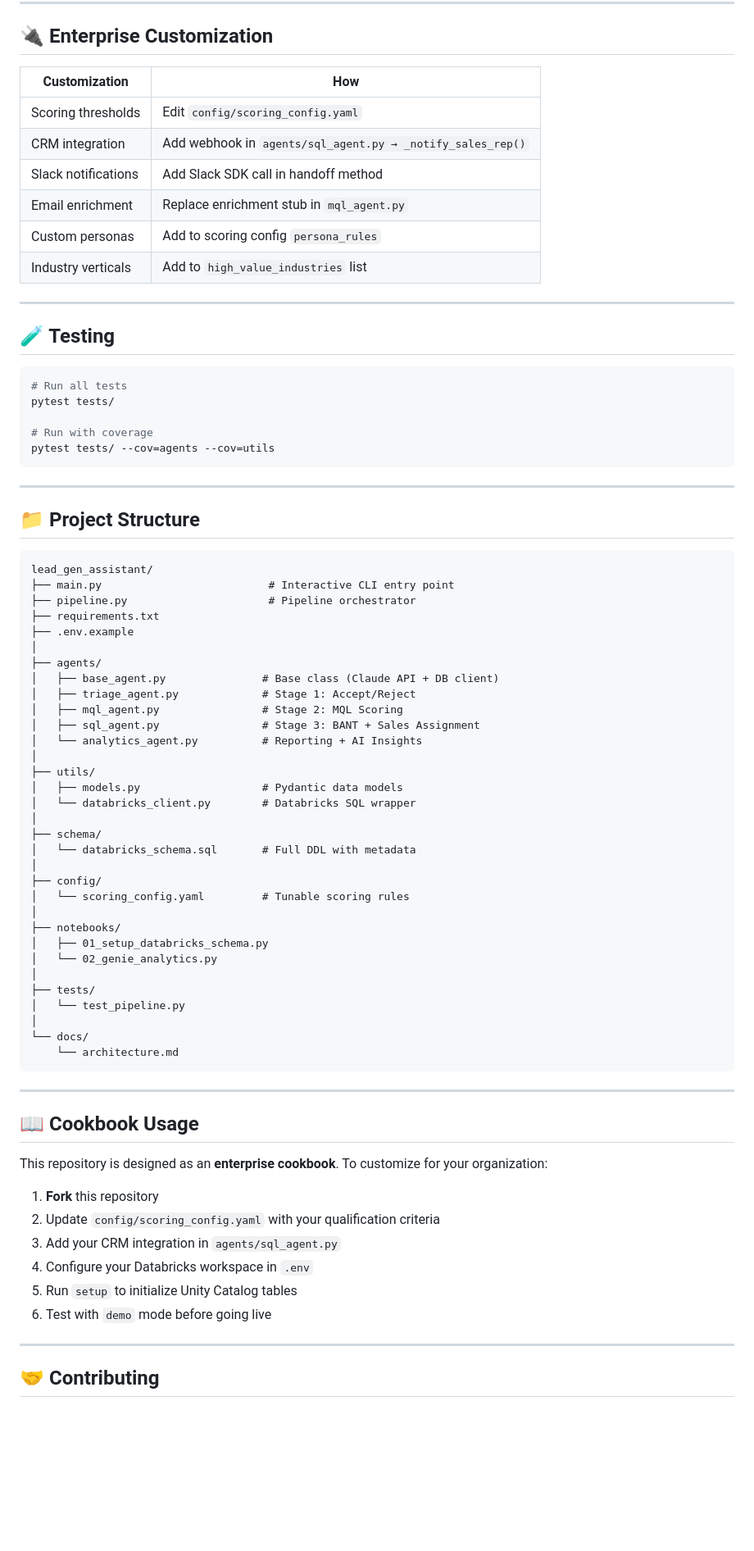
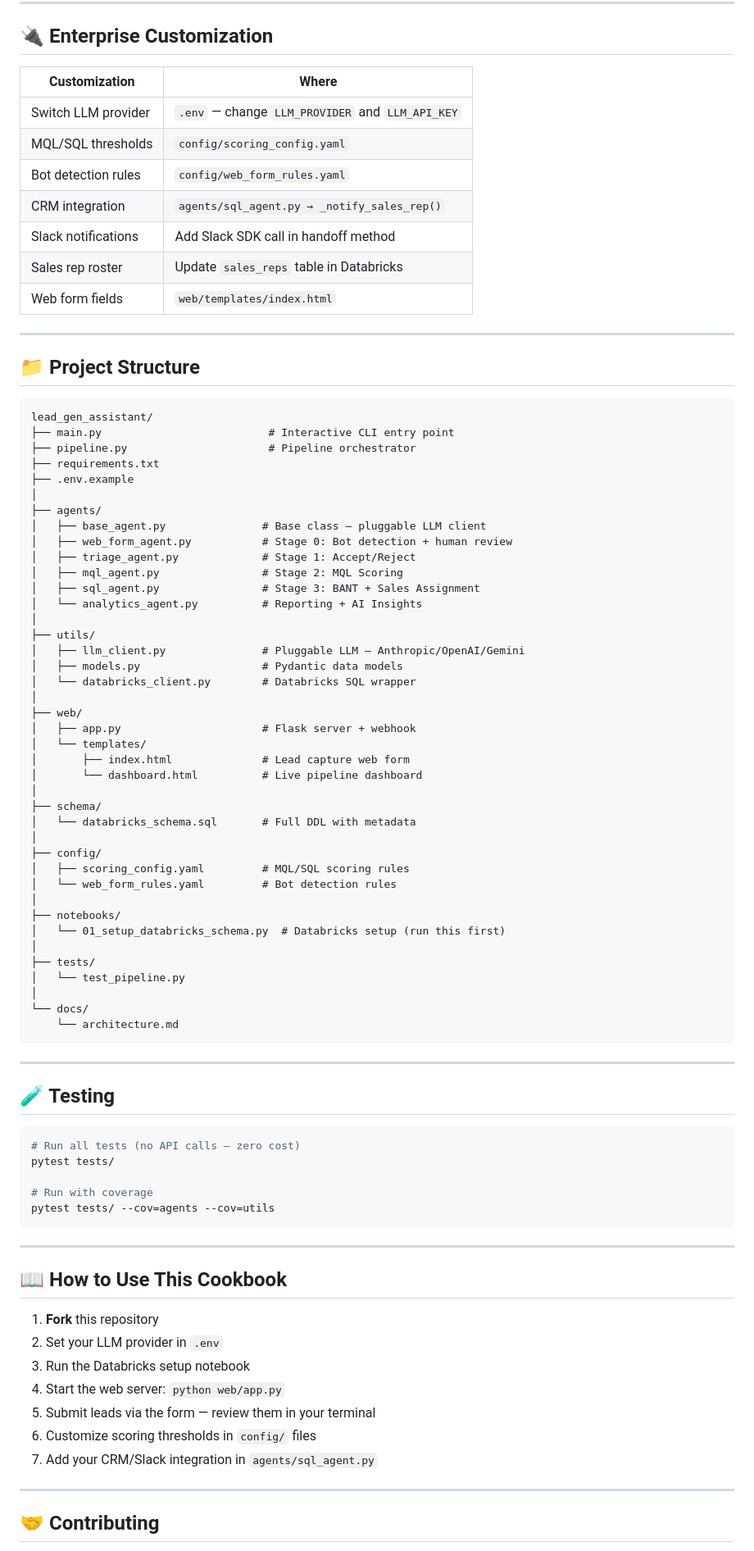
Before and after one commit to vraghavan-gh/lead-gen-assistant, a Markdown page: README.md, the part around one of its changes. Shown at 82% size. GitHub-like rendering; blank space fills up the shorter version.

Commit message:
docs: updated README — LLM providers, Web Form Agent, removed Genie

````diff
--- a/README.md
+++ b/README.md
@@ -198,26 +260,15 @@ sql:
 
 ## 🔌 Enterprise Customization
 
-| Customization | How |
-|--------------|-----|
-| Scoring thresholds | Edit `config/scoring_config.yaml` |
-| CRM integration | Add webhook in `agents/sql_agent.py → _notify_sales_rep()` |
+| Customization | Where |
+|--------------|-------|
+| Switch LLM provider | `.env` — change `LLM_PROVIDER` and `LLM_API_KEY` |
+| MQL/SQL thresholds | `config/scoring_config.yaml` |
+| Bot detection rules | `config/web_form_rules.yaml` |
+| CRM integration | `agents/sql_agent.py → _notify_sales_rep()` |
 | Slack notifications | Add Slack SDK call in handoff method |
-| Email enrichment | Replace enrichment stub in `mql_agent.py` |
-| Custom personas | Add to scoring config `persona_rules` |
-| Industry verticals | Add to `high_value_industries` list |
-
----
-
-## 🧪 Testing
-
-```bash
-# Run all tests
-pytest tests/
-
-# Run with coverage
-pytest tests/ --cov=agents --cov=utils
-```
+| Sales rep roster | Update `sales_reps` table in Databricks |
+| Web form fields | `web/templates/index.html` |
 
 ---
 
@@ -231,25 +282,33 @@ lead_gen_assistant/
 ├── .env.example
 │
 ├── agents/
-│   ├── base_agent.py               # Base class (Claude API + DB client)
+│   ├── base_agent.py               # Base class — pluggable LLM client
+│   ├── web_form_agent.py           # Stage 0: Bot detection + human review
 │   ├── triage_agent.py             # Stage 1: Accept/Reject
 │   ├── mql_agent.py                # Stage 2: MQL Scoring
 │   ├── sql_agent.py                # Stage 3: BANT + Sales Assignment
 │   └── analytics_agent.py          # Reporting + AI Insights
 │
 ├── utils/
+│   ├── llm_client.py               # Pluggable LLM — Anthropic/OpenAI/Gemini
 │   ├── models.py                   # Pydantic data models
 │   └── databricks_client.py        # Databricks SQL wrapper
+│
+├── web/
+│   ├── app.py                      # Flask server + webhook
+│   └── templates/
+│       ├── index.html              # Lead capture web form
+│       └── dashboard.html          # Live pipeline dashboard
 │
 ├── schema/
 │   └── databricks_schema.sql       # Full DDL with metadata
 │
 ├── config/
-│   └── scoring_config.yaml         # Tunable scoring rules
+│   ├── scoring_config.yaml         # MQL/SQL scoring rules
+│   └── web_form_rules.yaml         # Bot detection rules
 │
 ├── notebooks/
-│   ├── 01_setup_databricks_schema.py
-│   └── 02_genie_analytics.py
+│   └── 01_setup_databricks_schema.py  # Databricks setup (run this first)
 │
 ├── tests/
 │   └── test_pipeline.py
@@ -260,16 +319,27 @@ lead_gen_assistant/
 
 ---
 
-## 📖 Cookbook Usage
+## 🧪 Testing
 
-This repository is designed as an **enterprise cookbook**. To customize for your organization:
+```bash
+# Run all tests (no API calls — zero cost)
+pytest tests/
+
+# Run with coverage
+pytest tests/ --cov=agents --cov=utils
+```
+
+---
+
+## 📖 How to Use This Cookbook
 
 1. **Fork** this repository
-2. Update `config/scoring_config.yaml` with your qualification criteria
-3. Add your CRM integration in `agents/sql_agent.py`
-4. Configure your Databricks workspace in `.env`
-5. Run `setup` to initialize Unity Catalog tables
-6. Test with `demo` mode before going live
+2. Set your LLM provider in `.env`
+3. Run the Databricks setup notebook
+4. Start the web server: `python web/app.py`
+5. Submit leads via the form — review them in your terminal
+6. Customize scoring thresholds in `config/` files
+7. Add your CRM/Slack integration in `agents/sql_agent.py`
 
 ---
 
````
Also changed, not shown: other parts of README.md (+153 -88 lines).
